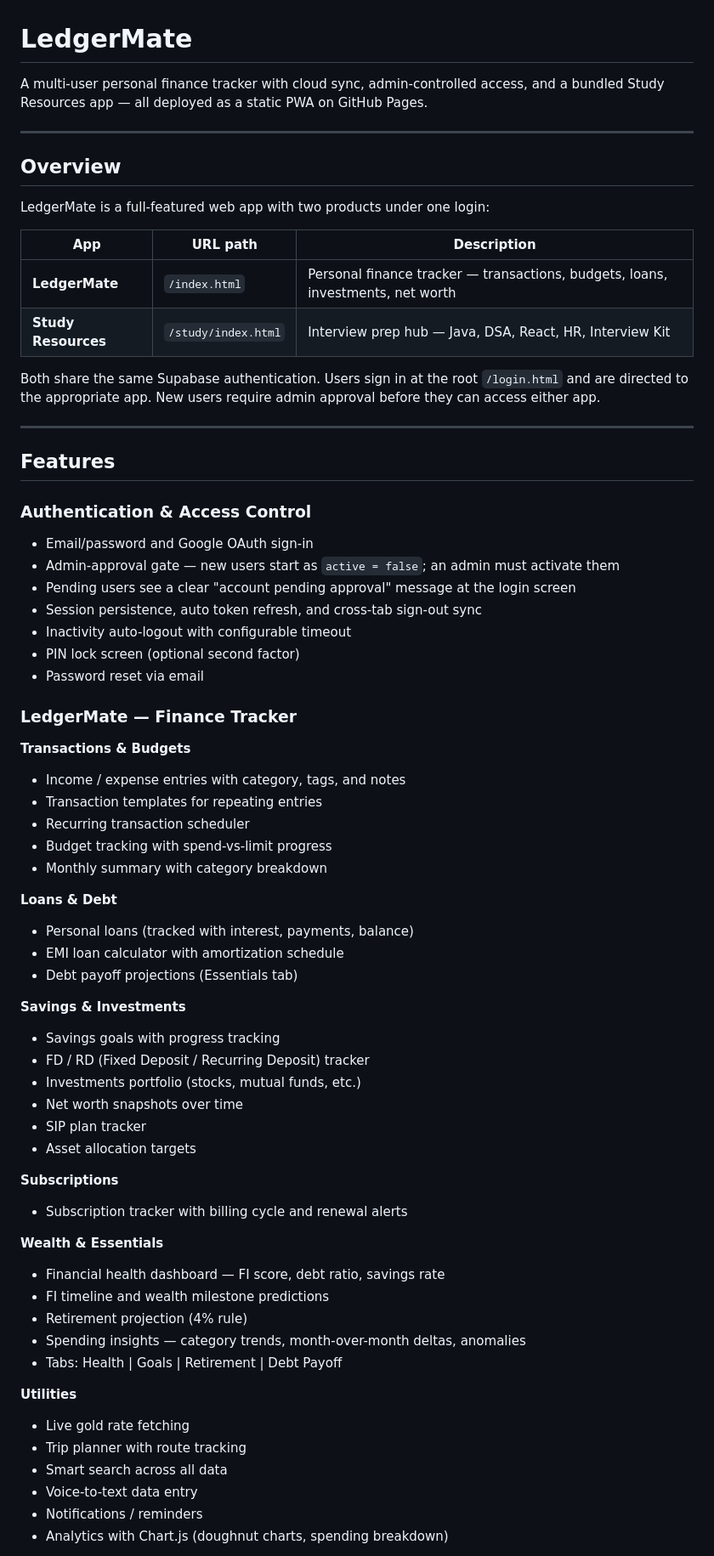
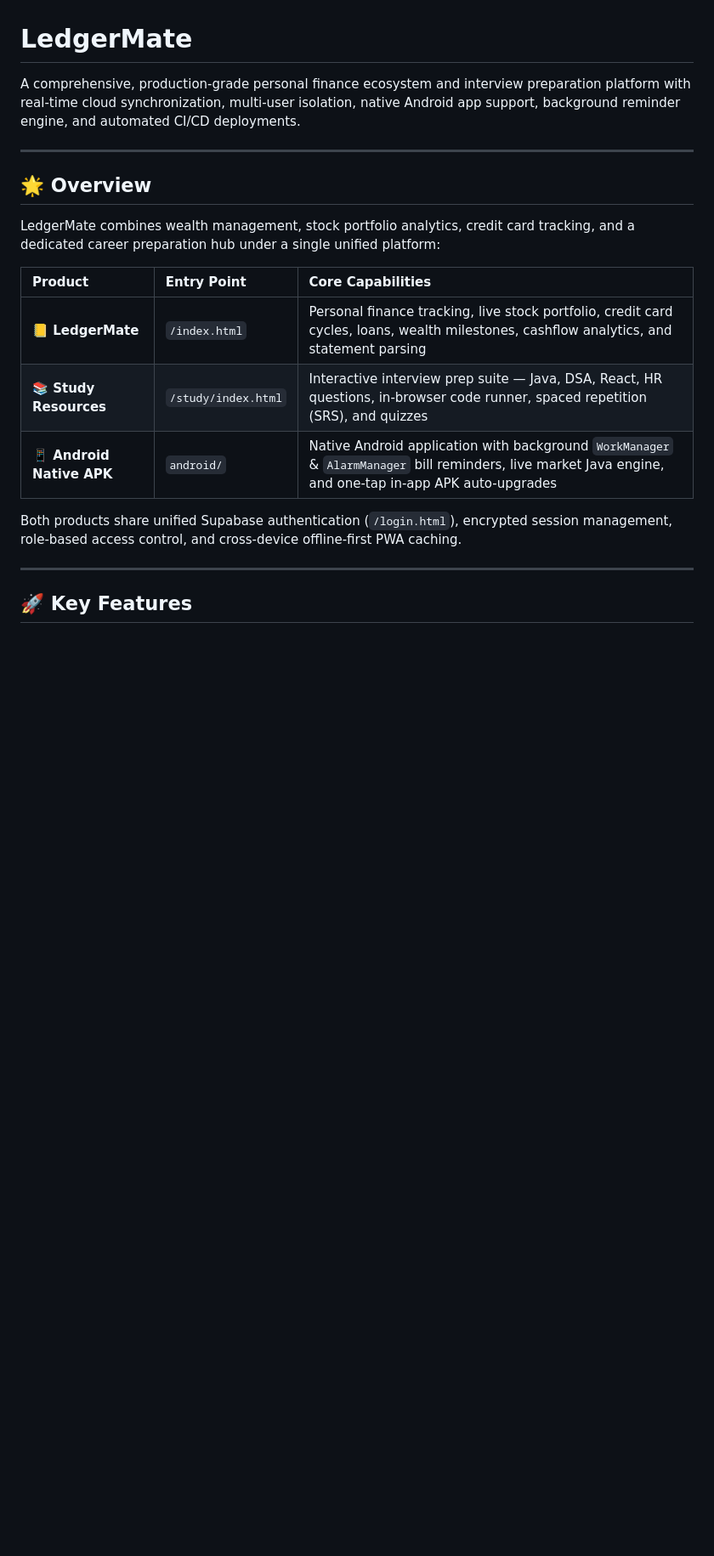
Before and after one commit to JeeventhiranV/LedgerMate, a Markdown page: README.md, the part around one of its changes. Shown at 85% size. GitHub-like rendering; blank space fills up the shorter version.

```diff
--- a/README.md
+++ b/README.md
@@ -1,70 +1,22 @@
 # LedgerMate
 
-A multi-user personal finance tracker with cloud sync, admin-controlled access, and a bundled Study Resources app — all deployed as a static PWA on GitHub Pages.
+A comprehensive, production-grade personal finance ecosystem and interview preparation platform with real-time cloud synchronization, multi-user isolation, native Android app support, background reminder engine, and automated CI/CD deployments.
 
 ---
 
-## Overview
+## 🌟 Overview
 
-LedgerMate is a full-featured web app with two products under one login:
+LedgerMate combines wealth management, stock portfolio analytics, credit card tracking, and a dedicated career preparation hub under a single unified platform:
 
-| App | URL path | Description |
-|-----|----------|-------------|
-| **LedgerMate** | `/index.html` | Personal finance tracker — transactions, budgets, loans, investments, net worth |
-| **Study Resources** | `/study/index.html` | Interview prep hub — Java, DSA, React, HR, Interview Kit |
+| Product | Entry Point | Core Capabilities |
+| :--- | :--- | :--- |
+| **📒 LedgerMate** | `/index.html` | Personal finance tracking, live stock portfolio, credit card cycles, loans, wealth milestones, cashflow analytics, and statement parsing |
+| **📚 Study Resources** | `/study/index.html` | Interactive interview prep suite — Java, DSA, React, HR questions, in-browser code runner, spaced repetition (SRS), and quizzes |
+| **📱 Android Native APK** | `android/` | Native Android application with background `WorkManager` & `AlarmManager` bill reminders, live market Java engine, and one-tap in-app APK auto-upgrades |
 
-Both share the same Supabase authentication. Users sign in at the root `/login.html` and are directed to the appropriate app. New users require admin approval before they can access either app.
+Both products share unified Supabase authentication (`/login.html`), encrypted session management, role-based access control, and cross-device offline-first PWA caching.
 
 ---
 
-## Features
+## 🚀 Key Features
 
-### Authentication & Access Control
-- Email/password and Google OAuth sign-in
-- Admin-approval gate — new users start as `active = false`; an admin must activate them
-- Pending users see a clear "account pending approval" message at the login screen
-- Session persistence, auto token refresh, and cross-tab sign-out sync
-- Inactivity auto-logout with configurable timeout
-- PIN lock screen (optional second factor)
-- Password reset via email
-
-### LedgerMate — Finance Tracker
-
-**Transactions & Budgets**
-- Income / expense entries with category, tags, and notes
-- Transaction templates for repeating entries
-- Recurring transaction scheduler
-- Budget tracking with spend-vs-limit progress
-- Monthly summary with category breakdown
-
-**Loans & Debt**
-- Personal loans (tracked with interest, payments, balance)
-- EMI loan calculator with amortization schedule
-- Debt payoff projections (Essentials tab)
-
-**Savings & Investments**
-- Savings goals with progress tracking
-- FD / RD (Fixed Deposit / Recurring Deposit) tracker
-- Investments portfolio (stocks, mutual funds, etc.)
-- Net worth snapshots over time
-- SIP plan tracker
-- Asset allocation targets
-
-**Subscriptions**
-- Subscription tracker with billing cycle and renewal alerts
-
-**Wealth & Essentials**
-- Financial health dashboard — FI score, debt ratio, savings rate
-- FI timeline and wealth milestone predictions
-- Retirement projection (4% rule)
-- Spending insights — category trends, month-over-month deltas, anomalies
-- Tabs: Health | Goals | Retirement | Debt Payoff
-
-**Utilities**
-- Live gold rate fetching
-- Trip planner with route tracking
-- Smart search across all data
-- Voice-to-text data entry
-- Notifications / reminders
-- Analytics with Chart.js (doughnut charts, spending breakdown)
-
```
Also changed, not shown: other parts of README.md (+160 -200 lines).
